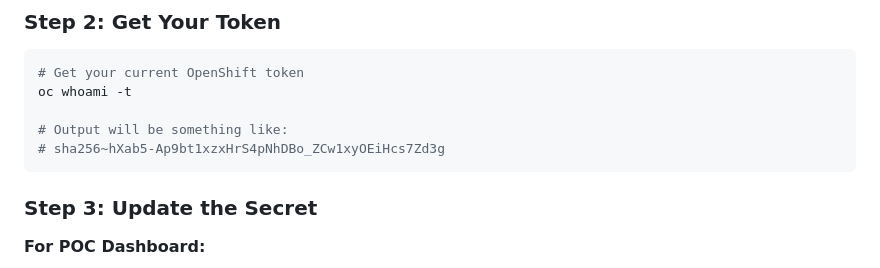
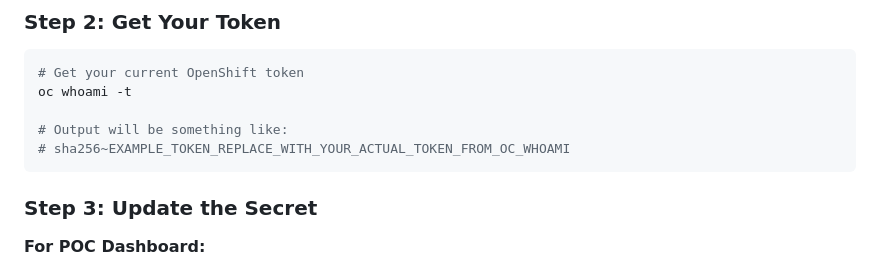
Before and after one commit to redhat-community-ai-tools/ci-dashboard-tracker, a Markdown page: docs/token-renewal.md, the part around the change. Drawn GitHub-style.

Commit message:
Replace realistic example token with obvious placeholder
The previous example token (sha256~hXab5...) triggered Red Hat
security scanning as it looked like a real token. Replaced with
clearly fake placeholder to avoid false positive alerts.

This was never a real token - just documentation showing example
output format.

````diff
--- a/docs/token-renewal.md
+++ b/docs/token-renewal.md
@@ -26,7 +26,7 @@ oc login https://api.ci.l2s4.p1.openshiftapps.com
 oc whoami -t
 
 # Output will be something like:
-# sha256~hXab5-Ap9bt1xzxHrS4pNhDBo_ZCw1xyOEiHcs7Zd3g
+# sha256~EXAMPLE_TOKEN_REPLACE_WITH_YOUR_ACTUAL_TOKEN_FROM_OC_WHOAMI
 ```
 
 ### Step 3: Update the Secret
````
